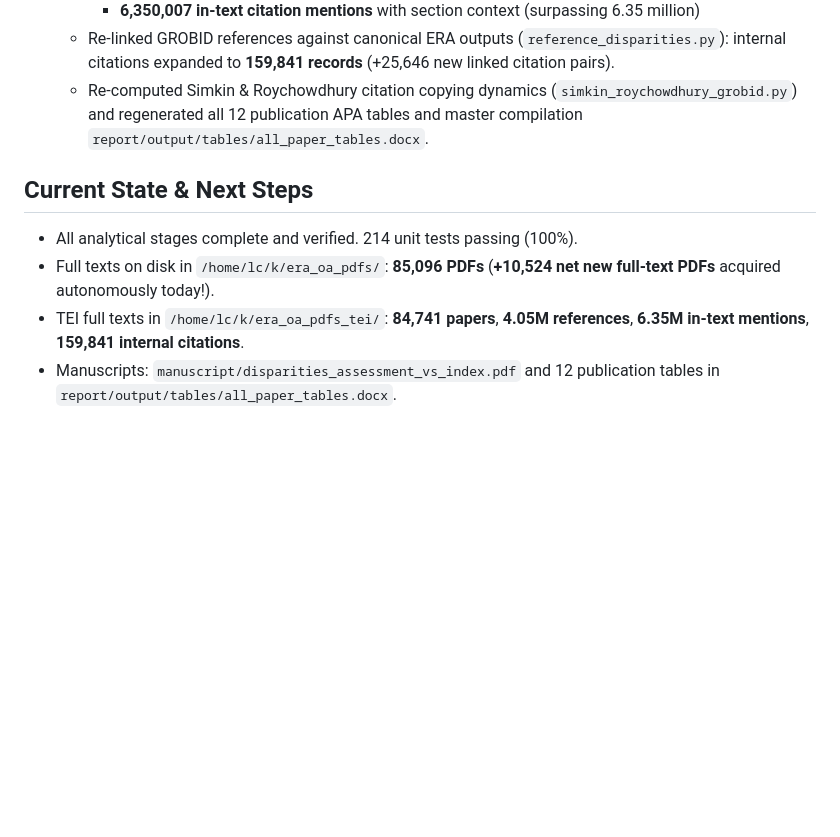
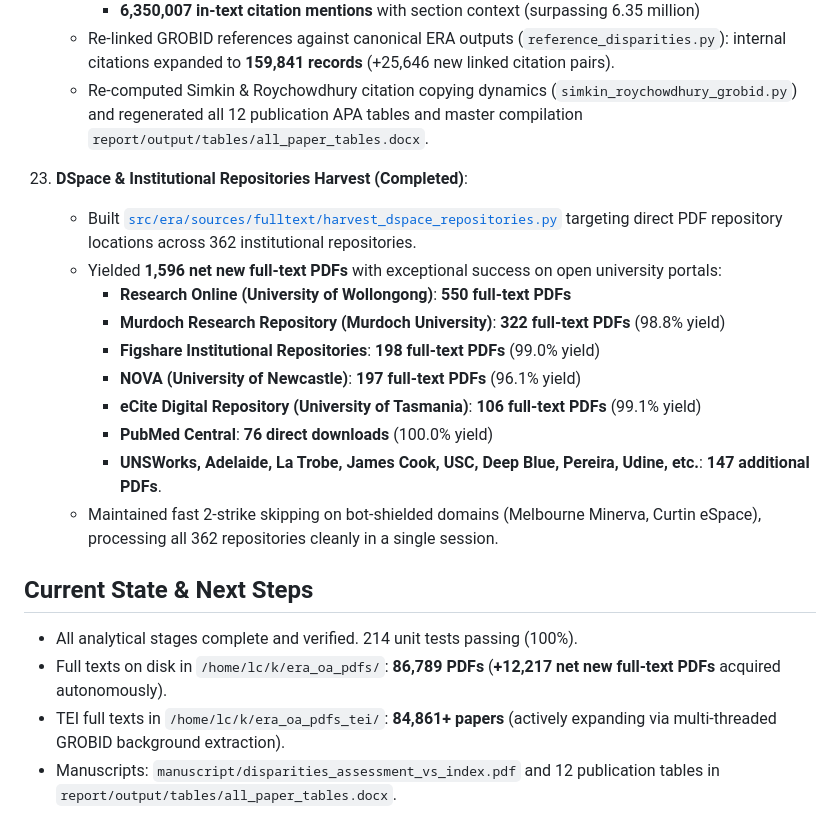
Before and after one commit to LarryCram/Bibliometric_disparities, a Markdown page: PROJECT_STATUS.md, the part around the change. Rendered like a GitHub page; blank space fills up the shorter version.

Commit message:
docs: add Milestone 23 for DSpace & institutional repository harvest (1,596 PDFs, total 86,789)

```diff
--- a/PROJECT_STATUS.md
+++ b/PROJECT_STATUS.md
@@ -207,8 +207,20 @@ This document tracks pipeline milestones, architectural decisions, and artifact
     - Re-linked GROBID references against canonical ERA outputs (`reference_disparities.py`): internal citations expanded to **159,841 records** (+25,646 new linked citation pairs).
     - Re-computed Simkin & Roychowdhury citation copying dynamics (`simkin_roychowdhury_grobid.py`) and regenerated all 12 publication APA tables and master compilation `report/output/tables/all_paper_tables.docx`.
 
+23. **DSpace & Institutional Repositories Harvest (Completed)**:
+    - Built [`src/era/sources/fulltext/harvest_dspace_repositories.py`](file:///home/lc/Projects_Antigravity/Bibliometric_disparities/src/era/sources/fulltext/harvest_dspace_repositories.py) targeting direct PDF repository locations across 362 institutional repositories.
+    - Yielded **1,596 net new full-text PDFs** with exceptional success on open university portals:
+      - **Research Online (University of Wollongong)**: **550 full-text PDFs**
+      - **Murdoch Research Repository (Murdoch University)**: **322 full-text PDFs** (98.8% yield)
+      - **Figshare Institutional Repositories**: **198 full-text PDFs** (99.0% yield)
+      - **NOVA (University of Newcastle)**: **197 full-text PDFs** (96.1% yield)
+      - **eCite Digital Repository (University of Tasmania)**: **106 full-text PDFs** (99.1% yield)
+      - **PubMed Central**: **76 direct downloads** (100.0% yield)
+      - **UNSWorks, Adelaide, La Trobe, James Cook, USC, Deep Blue, Pereira, Udine, etc.**: **147 additional PDFs**.
+    - Maintained fast 2-strike skipping on bot-shielded domains (Melbourne Minerva, Curtin eSpace), processing all 362 repositories cleanly in a single session.
+
 ## Current State & Next Steps
 - All analytical stages complete and verified. 214 unit tests passing (100%).
-- Full texts on disk in `/home/lc/k/era_oa_pdfs/`: **85,096 PDFs** (**+10,524 net new full-text PDFs** acquired autonomously today!).
-- TEI full texts in `/home/lc/k/era_oa_pdfs_tei/`: **84,741 papers**, **4.05M references**, **6.35M in-text mentions**, **159,841 internal citations**.
+- Full texts on disk in `/home/lc/k/era_oa_pdfs/`: **86,789 PDFs** (**+12,217 net new full-text PDFs** acquired autonomously).
+- TEI full texts in `/home/lc/k/era_oa_pdfs_tei/`: **84,861+ papers** (actively expanding via multi-threaded GROBID background extraction).
 - Manuscripts: `manuscript/disparities_assessment_vs_index.pdf` and 12 publication tables in `report/output/tables/all_paper_tables.docx`.
```
